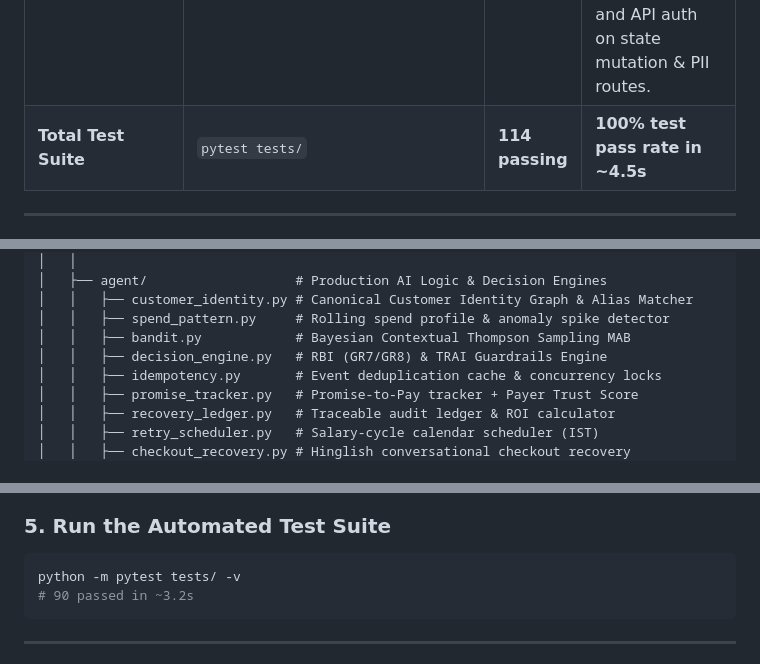
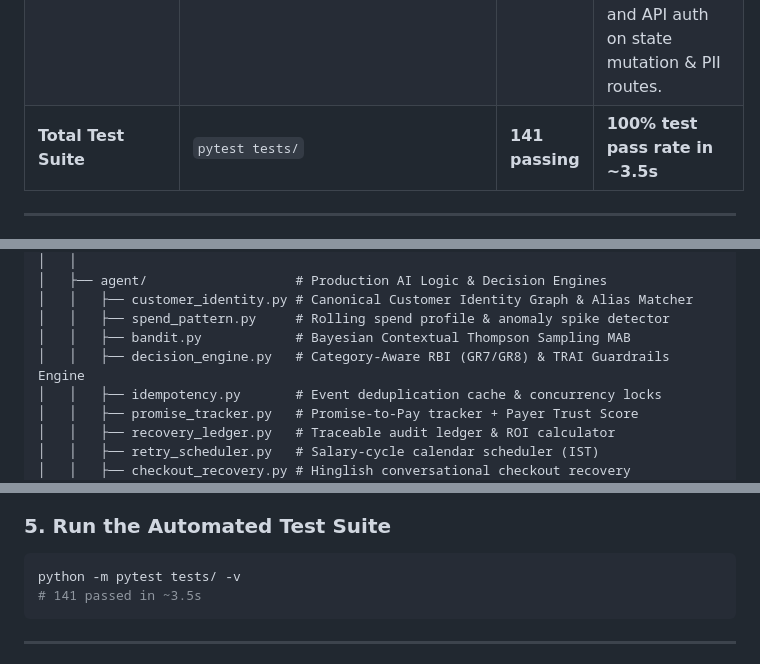
Before and after one commit to OMGITCODE/AI-Revenue-Recovery, a Markdown page: README.md, 3 parts joined by grey strips. Drawn GitHub-style.

````diff
--- a/README.md
+++ b/README.md
@@ -223,7 +225,7 @@ RecoverIQ is built as a modular, high-throughput autonomous revenue recovery arc
 | **Thompson Sampling & Benchmark** | `tests/test_bandit_and_benchmark.py` | **13 tests** | Beta-Bernoulli MAB math, exploitation vs exploration, online Bayesian updates, benchmark determinism, sensitivity haircut. |
 | **Idempotency & Concurrency** | `tests/test_idempotency.py` | **12 tests** | Atomic key reservation, webhook deduplication cache, per-VPA async mutex locks, race-condition safety, and state transition idempotency. |
 | **Messaging & Cryptographic Webhooks** | `tests/test_messaging.py` | **14 tests** | Twilio client init, live/mock routing, DLT compliance, Form webhook parser, HMAC signature verification, and API auth on state mutation & PII routes. |
-| **Total Test Suite** | `pytest tests/` | **114 passing** | **100% test pass rate in ~4.5s** |
+| **Total Test Suite** | `pytest tests/` | **141 passing** | **100% test pass rate in ~3.5s** |
 
 
 ---
@@ -348,7 +350,7 @@ ai-revenue-recovery-agent/
 │   │   ├── customer_identity.py # Canonical Customer Identity Graph & Alias Matcher
 │   │   ├── spend_pattern.py     # Rolling spend profile & anomaly spike detector
 │   │   ├── bandit.py            # Bayesian Contextual Thompson Sampling MAB
-│   │   ├── decision_engine.py   # RBI (GR7/GR8) & TRAI Guardrails Engine
+│   │   ├── decision_engine.py   # Category-Aware RBI (GR7/GR8) & TRAI Guardrails Engine
 │   │   ├── idempotency.py       # Event deduplication cache & concurrency locks
 │   │   ├── promise_tracker.py   # Promise-to-Pay tracker + Payer Trust Score
 │   │   ├── recovery_ledger.py   # Traceable audit ledger & ROI calculator
@@ -432,7 +435,7 @@ Open **`http://localhost:8000`** in your browser to view the live interactive da
 
 ```bash
 python -m pytest tests/ -v
-# 90 passed in ~3.2s
+# 141 passed in ~3.5s
 ```
 
 ---
````
Also changed, not shown: other parts of README.md (+12 -9 lines).
